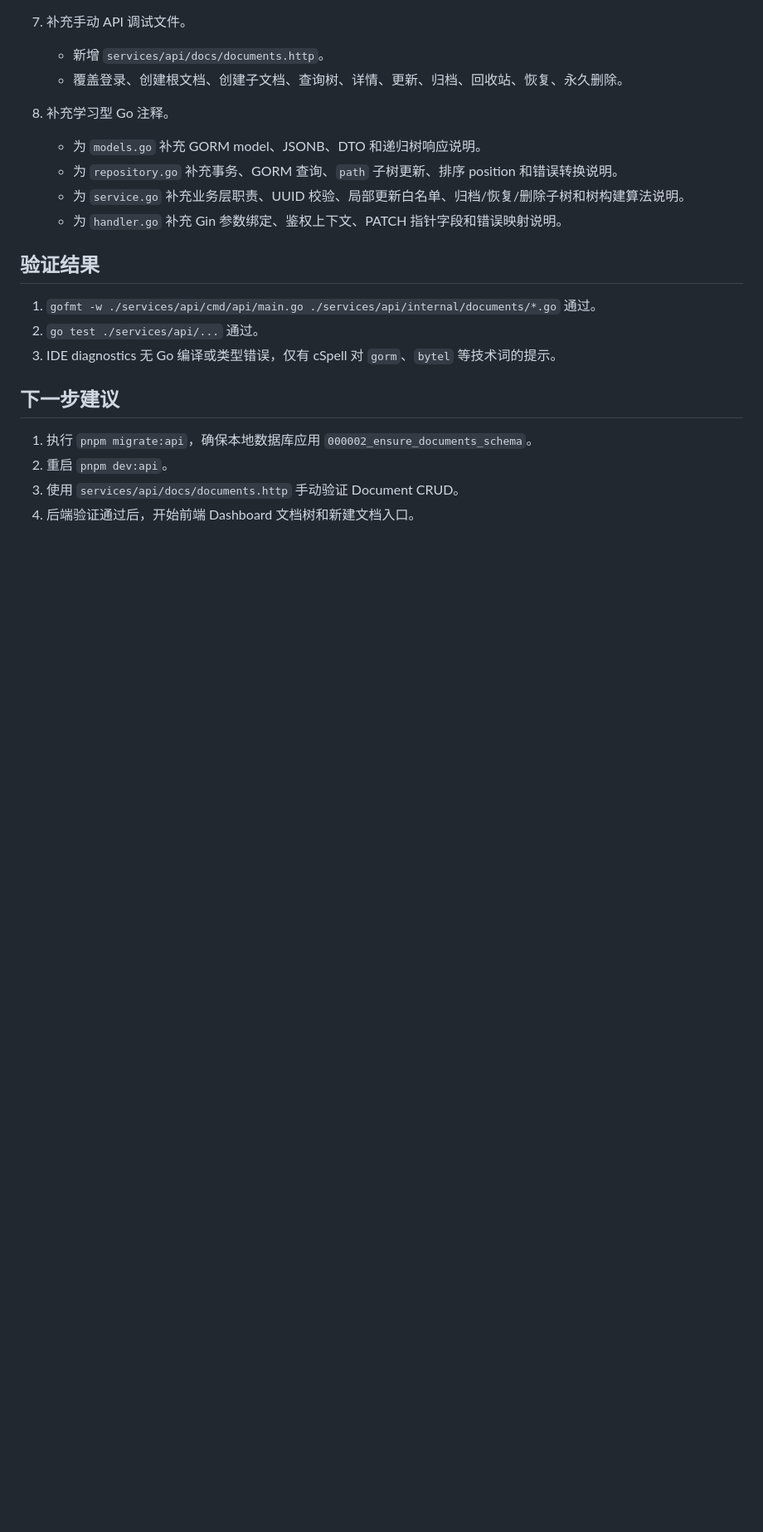
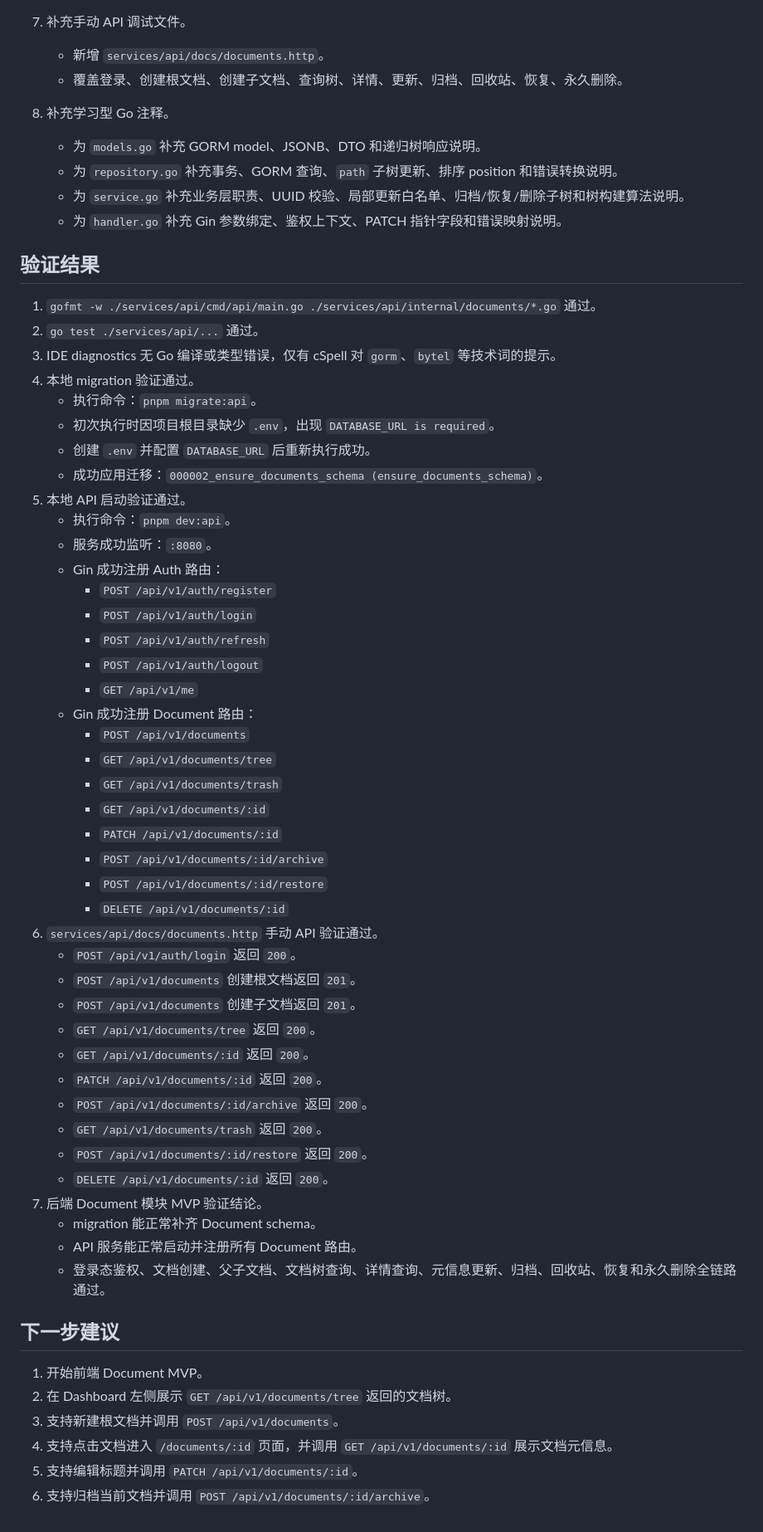
Before and after one commit to HaveNiceDa/My-Notion-Go, a Markdown page: progress/20260515-085130.md, the part around the change. Shown at 83% size. Rendered like a GitHub page; blank space fills up the shorter version.

Commit message:
docs: update progress log with full document module MVP validation
补充了本次开发的完整验证步骤和结果，包括数据库迁移、服务启动、全API链路测试，更新了下一步前端开发计划

```diff
--- a/progress/20260515-085130.md
+++ b/progress/20260515-085130.md
@@ -60,10 +60,50 @@
 1. `gofmt -w ./services/api/cmd/api/main.go ./services/api/internal/documents/*.go` 通过。
 2. `go test ./services/api/...` 通过。
 3. IDE diagnostics 无 Go 编译或类型错误，仅有 cSpell 对 `gorm`、`bytel` 等技术词的提示。
+4. 本地 migration 验证通过。
+   - 执行命令：`pnpm migrate:api`。
+   - 初次执行时因项目根目录缺少 `.env`，出现 `DATABASE_URL is required`。
+   - 创建 `.env` 并配置 `DATABASE_URL` 后重新执行成功。
+   - 成功应用迁移：`000002_ensure_documents_schema (ensure_documents_schema)`。
+5. 本地 API 启动验证通过。
+   - 执行命令：`pnpm dev:api`。
+   - 服务成功监听：`:8080`。
+   - Gin 成功注册 Auth 路由：
+     - `POST /api/v1/auth/register`
+     - `POST /api/v1/auth/login`
+     - `POST /api/v1/auth/refresh`
+     - `POST /api/v1/auth/logout`
+     - `GET /api/v1/me`
+   - Gin 成功注册 Document 路由：
+     - `POST /api/v1/documents`
+     - `GET /api/v1/documents/tree`
+     - `GET /api/v1/documents/trash`
+     - `GET /api/v1/documents/:id`
+     - `PATCH /api/v1/documents/:id`
+     - `POST /api/v1/documents/:id/archive`
+     - `POST /api/v1/documents/:id/restore`
+     - `DELETE /api/v1/documents/:id`
+6. `services/api/docs/documents.http` 手动 API 验证通过。
+   - `POST /api/v1/auth/login` 返回 `200`。
+   - `POST /api/v1/documents` 创建根文档返回 `201`。
+   - `POST /api/v1/documents` 创建子文档返回 `201`。
+   - `GET /api/v1/documents/tree` 返回 `200`。
+   - `GET /api/v1/documents/:id` 返回 `200`。
+   - `PATCH /api/v1/documents/:id` 返回 `200`。
+   - `POST /api/v1/documents/:id/archive` 返回 `200`。
+   - `GET /api/v1/documents/trash` 返回 `200`。
+   - `POST /api/v1/documents/:id/restore` 返回 `200`。
+   - `DELETE /api/v1/documents/:id` 返回 `200`。
+7. 后端 Document 模块 MVP 验证结论。
+   - migration 能正常补齐 Document schema。
+   - API 服务能正常启动并注册所有 Document 路由。
+   - 登录态鉴权、文档创建、父子文档、文档树查询、详情查询、元信息更新、归档、回收站、恢复和永久删除全链路通过。
 
 ## 下一步建议
 
-1. 执行 `pnpm migrate:api`，确保本地数据库应用 `000002_ensure_documents_schema`。
-2. 重启 `pnpm dev:api`。
-3. 使用 `services/api/docs/documents.http` 手动验证 Document CRUD。
-4. 后端验证通过后，开始前端 Dashboard 文档树和新建文档入口。
+1. 开始前端 Document MVP。
+2. 在 Dashboard 左侧展示 `GET /api/v1/documents/tree` 返回的文档树。
+3. 支持新建根文档并调用 `POST /api/v1/documents`。
+4. 支持点击文档进入 `/documents/:id` 页面，并调用 `GET /api/v1/documents/:id` 展示文档元信息。
+5. 支持编辑标题并调用 `PATCH /api/v1/documents/:id`。
+6. 支持归档当前文档并调用 `POST /api/v1/documents/:id/archive`。
```
